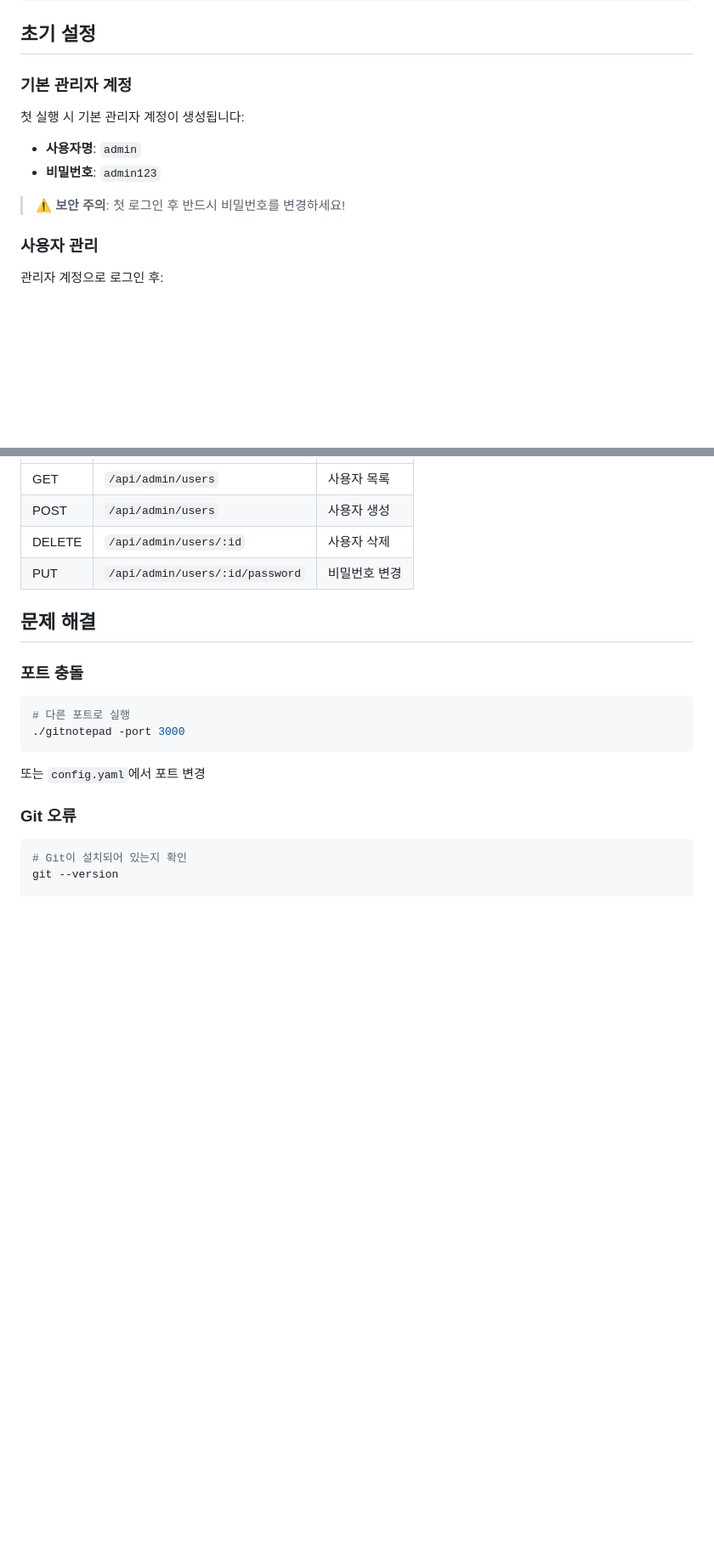
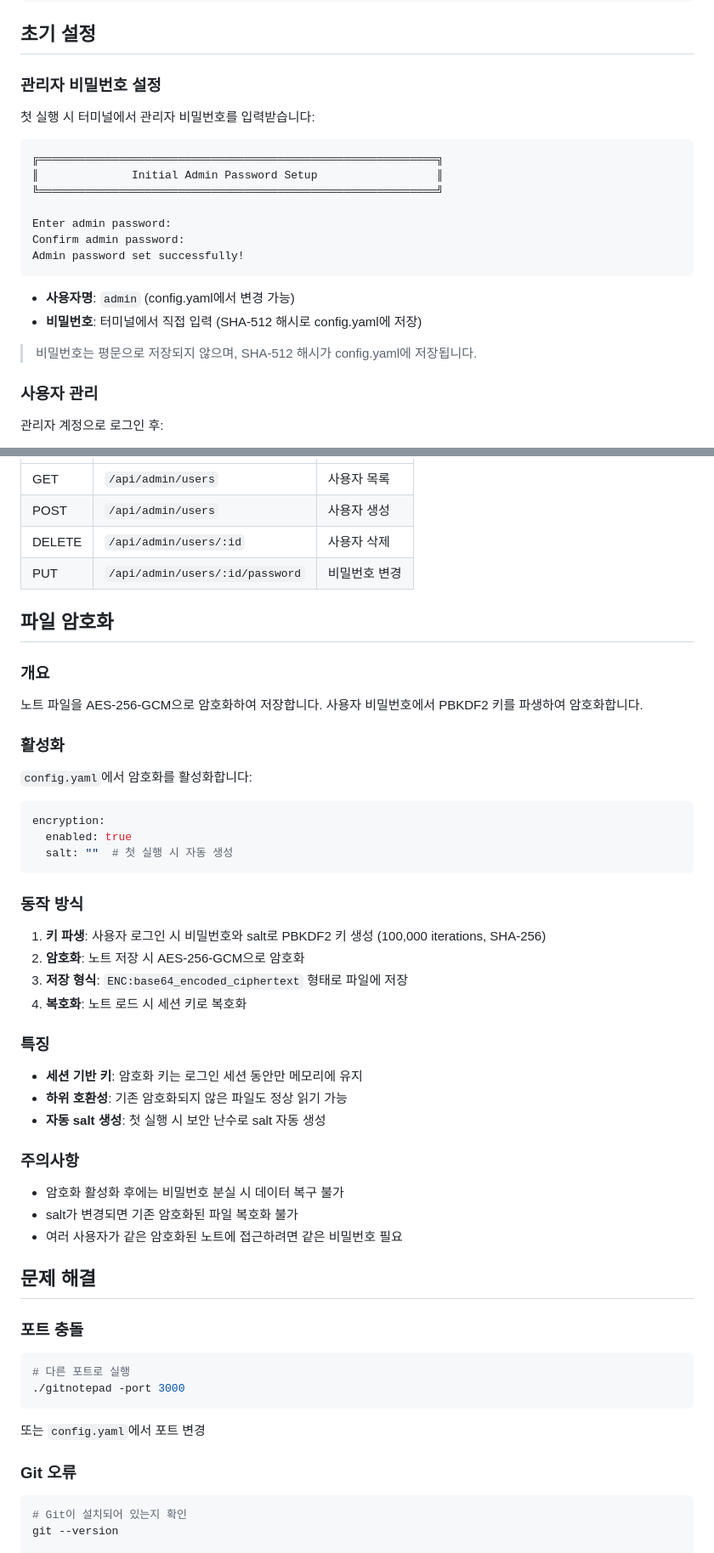
Before and after one commit to playok/gitNotepad, a Markdown page: README.md, 2 parts joined by grey strips. Shown at 85% size. Drawn GitHub-style; blank space fills up the shorter version.

````diff
--- a/README.md
+++ b/README.md
@@ -92,14 +93,24 @@ gitnotepad -config my.yaml  # 설정 파일 지정
 
 ## 초기 설정
 
-### 기본 관리자 계정
+### 관리자 비밀번호 설정
 
-첫 실행 시 기본 관리자 계정이 생성됩니다:
+첫 실행 시 터미널에서 관리자 비밀번호를 입력받습니다:
 
-- **사용자명**: `admin`
-- **비밀번호**: `admin123`
+```
+╔════════════════════════════════════════════════════════════╗
+║              Initial Admin Password Setup                  ║
+╚════════════════════════════════════════════════════════════╝
 
-> ⚠️ **보안 주의**: 첫 로그인 후 반드시 비밀번호를 변경하세요!
+Enter admin password:
+Confirm admin password:
+Admin password set successfully!
+```
+
+- **사용자명**: `admin` (config.yaml에서 변경 가능)
+- **비밀번호**: 터미널에서 직접 입력 (SHA-512 해시로 config.yaml에 저장)
+
+> 비밀번호는 평문으로 저장되지 않으며, SHA-512 해시가 config.yaml에 저장됩니다.
 
 ### 사용자 관리
 
@@ -412,6 +429,41 @@ gitNotepad/
 | DELETE | `/api/admin/users/:id` | 사용자 삭제 |
 | PUT | `/api/admin/users/:id/password` | 비밀번호 변경 |
 
+## 파일 암호화
+
+### 개요
+
+노트 파일을 AES-256-GCM으로 암호화하여 저장합니다. 사용자 비밀번호에서 PBKDF2 키를 파생하여 암호화합니다.
+
+### 활성화
+
+`config.yaml`에서 암호화를 활성화합니다:
+
+```yaml
+encryption:
+  enabled: true
+  salt: ""  # 첫 실행 시 자동 생성
+```
+
+### 동작 방식
+
+1. **키 파생**: 사용자 로그인 시 비밀번호와 salt로 PBKDF2 키 생성 (100,000 iterations, SHA-256)
+2. **암호화**: 노트 저장 시 AES-256-GCM으로 암호화
+3. **저장 형식**: `ENC:base64_encoded_ciphertext` 형태로 파일에 저장
+4. **복호화**: 노트 로드 시 세션 키로 복호화
+
+### 특징
+
+- **세션 기반 키**: 암호화 키는 로그인 세션 동안만 메모리에 유지
+- **하위 호환성**: 기존 암호화되지 않은 파일도 정상 읽기 가능
+- **자동 salt 생성**: 첫 실행 시 보안 난수로 salt 자동 생성
+
+### 주의사항
+
+- 암호화 활성화 후에는 비밀번호 분실 시 데이터 복구 불가
+- salt가 변경되면 기존 암호화된 파일 복호화 불가
+- 여러 사용자가 같은 암호화된 노트에 접근하려면 같은 비밀번호 필요
+
 ## 문제 해결
 
 ### 포트 충돌
````
Also changed, not shown: other parts of README.md (+9 -2 lines), CLAUDE.md (+20 -0 lines).
